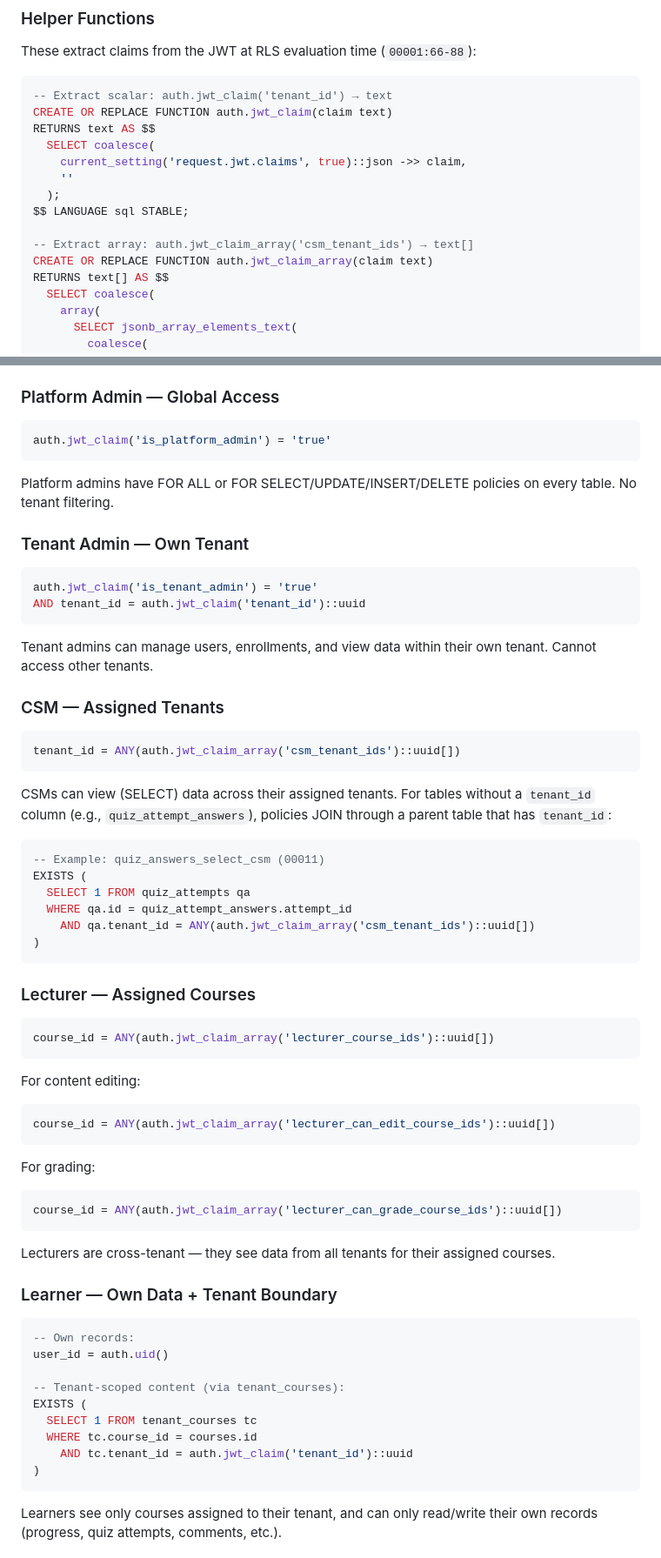
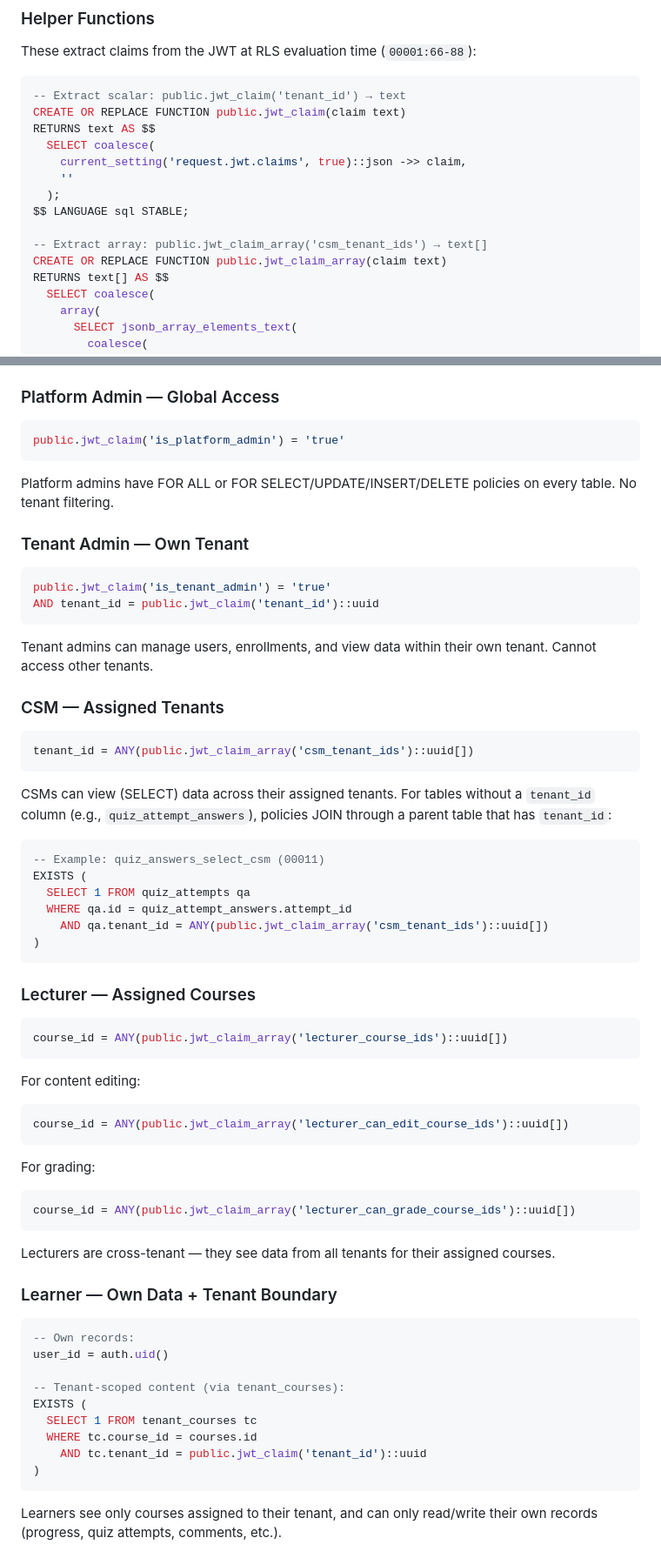
Before and after one commit to mNavidfazly/x-test, a Markdown page: docs/AUTH_SYSTEM.md, 2 parts joined by grey strips. Shown at 87% size. Rendered like a GitHub page.

````diff
--- a/docs/AUTH_SYSTEM.md
+++ b/docs/AUTH_SYSTEM.md
@@ -160,8 +160,8 @@ The function `custom_access_token_hook(event jsonb)` runs on every token issuanc
 These extract claims from the JWT at RLS evaluation time (`00001:66-88`):
 
 ```sql
--- Extract scalar: auth.jwt_claim('tenant_id') → text
-CREATE OR REPLACE FUNCTION auth.jwt_claim(claim text)
+-- Extract scalar: public.jwt_claim('tenant_id') → text
+CREATE OR REPLACE FUNCTION public.jwt_claim(claim text)
 RETURNS text AS $$
   SELECT coalesce(
     current_setting('request.jwt.claims', true)::json ->> claim,
@@ -169,8 +169,8 @@ RETURNS text AS $$
   );
 $$ LANGUAGE sql STABLE;
 
--- Extract array: auth.jwt_claim_array('csm_tenant_ids') → text[]
-CREATE OR REPLACE FUNCTION auth.jwt_claim_array(claim text)
+-- Extract array: public.jwt_claim_array('csm_tenant_ids') → text[]
+CREATE OR REPLACE FUNCTION public.jwt_claim_array(claim text)
 RETURNS text[] AS $$
   SELECT coalesce(
     array(
@@ -367,20 +367,20 @@ All 30 tables have RLS enabled (`00004:13-42`). Policies follow consistent patte
 
 ### Platform Admin — Global Access
 ```sql
-auth.jwt_claim('is_platform_admin') = 'true'
+public.jwt_claim('is_platform_admin') = 'true'
 ```
 Platform admins have FOR ALL or FOR SELECT/UPDATE/INSERT/DELETE policies on every table. No tenant filtering.
 
 ### Tenant Admin — Own Tenant
 ```sql
-auth.jwt_claim('is_tenant_admin') = 'true'
-AND tenant_id = auth.jwt_claim('tenant_id')::uuid
+public.jwt_claim('is_tenant_admin') = 'true'
+AND tenant_id = public.jwt_claim('tenant_id')::uuid
 ```
 Tenant admins can manage users, enrollments, and view data within their own tenant. Cannot access other tenants.
 
 ### CSM — Assigned Tenants
 ```sql
-tenant_id = ANY(auth.jwt_claim_array('csm_tenant_ids')::uuid[])
+tenant_id = ANY(public.jwt_claim_array('csm_tenant_ids')::uuid[])
 ```
 CSMs can view (SELECT) data across their assigned tenants. For tables without a `tenant_id` column (e.g., `quiz_attempt_answers`), policies JOIN through a parent table that has `tenant_id`:
 ```sql
@@ -388,21 +388,21 @@ CSMs can view (SELECT) data across their assigned tenants. For tables without a
 EXISTS (
   SELECT 1 FROM quiz_attempts qa
   WHERE qa.id = quiz_attempt_answers.attempt_id
-    AND qa.tenant_id = ANY(auth.jwt_claim_array('csm_tenant_ids')::uuid[])
+    AND qa.tenant_id = ANY(public.jwt_claim_array('csm_tenant_ids')::uuid[])
 )
 ```
 
 ### Lecturer — Assigned Courses
 ```sql
-course_id = ANY(auth.jwt_claim_array('lecturer_course_ids')::uuid[])
+course_id = ANY(public.jwt_claim_array('lecturer_course_ids')::uuid[])
 ```
 For content editing:
 ```sql
-course_id = ANY(auth.jwt_claim_array('lecturer_can_edit_course_ids')::uuid[])
+course_id = ANY(public.jwt_claim_array('lecturer_can_edit_course_ids')::uuid[])
 ```
 For grading:
 ```sql
-course_id = ANY(auth.jwt_claim_array('lecturer_can_grade_course_ids')::uuid[])
+course_id = ANY(public.jwt_claim_array('lecturer_can_grade_course_ids')::uuid[])
 ```
 Lecturers are cross-tenant — they see data from all tenants for their assigned courses.
 
@@ -415,7 +415,7 @@ user_id = auth.uid()
 EXISTS (
   SELECT 1 FROM tenant_courses tc
   WHERE tc.course_id = courses.id
-    AND tc.tenant_id = auth.jwt_claim('tenant_id')::uuid
+    AND tc.tenant_id = public.jwt_claim('tenant_id')::uuid
 )
 ```
 Learners see only courses assigned to their tenant, and can only read/write their own records (progress, quiz attempts, comments, etc.).
````
Also changed, not shown: other parts of docs/AUTH_SYSTEM.md (+7 -7 lines), docs/learning-platform-requirements.md (+21 -21 lines).
